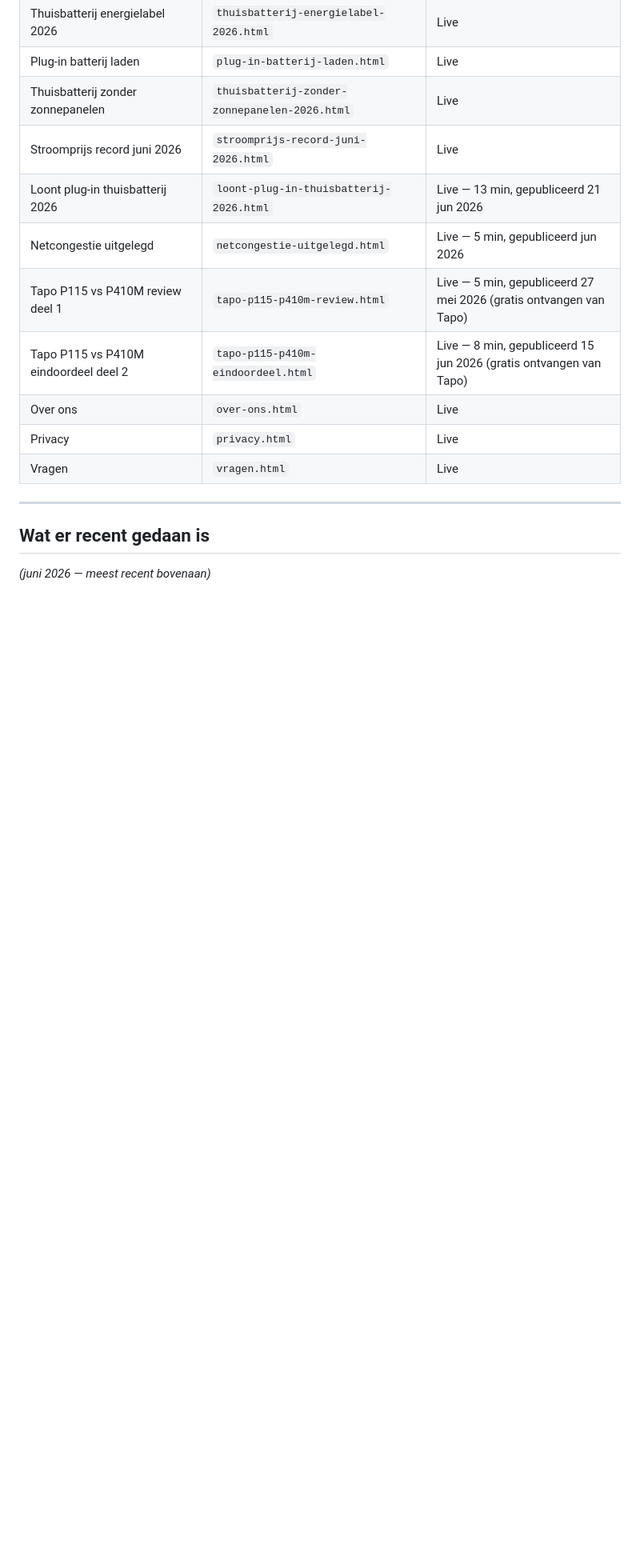
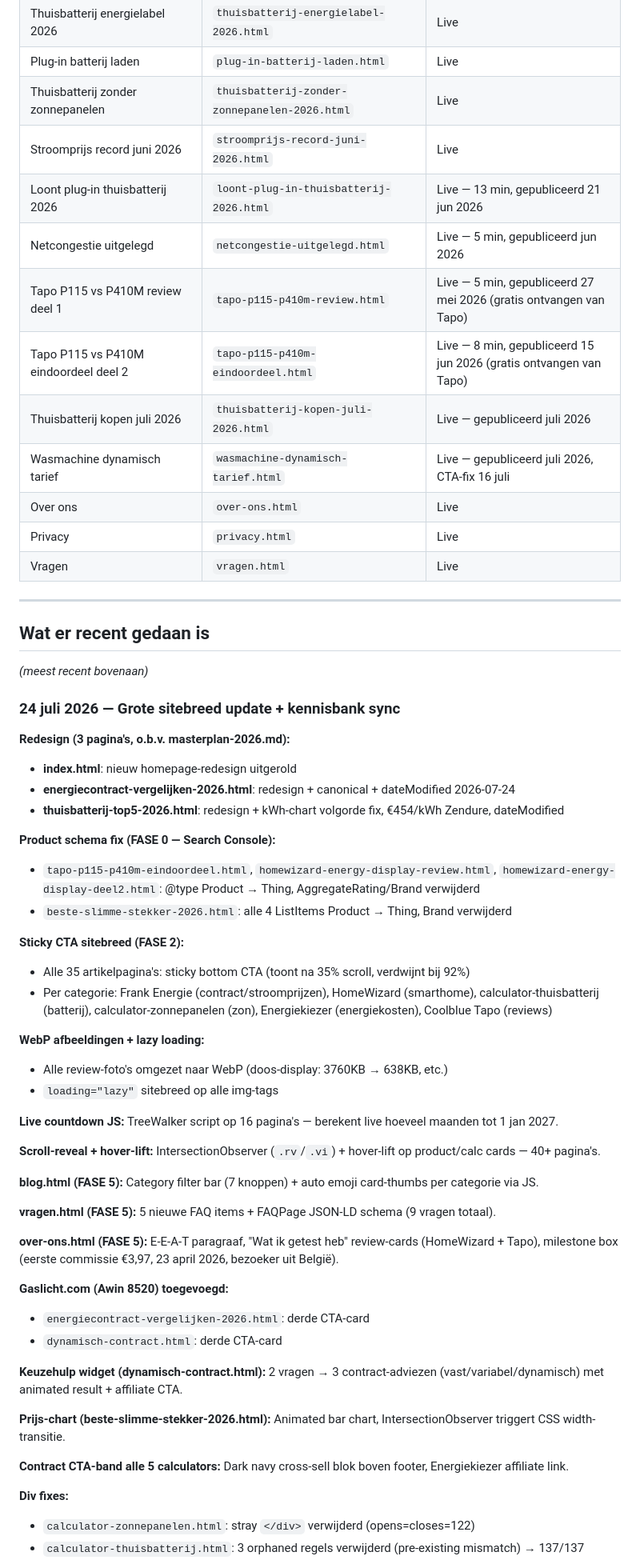
Before and after one commit to Remyster/stekkerslim, a Markdown page: CLAUDE.md, the part around one of its changes. Shown at 80% size. Rendered like a GitHub page; blank space fills up the shorter version.

Commit message:
CLAUDE.md bijgewerkt 24 juli 2026 — sessie changelog + open punten
Co-Authored-By: Claude Sonnet 4.6 <noreply@anthropic.com>

```diff
--- a/CLAUDE.md
+++ b/CLAUDE.md
@@ -108,6 +115,8 @@ Independer, Eneco, Milieucentraal
 | Netcongestie uitgelegd | `netcongestie-uitgelegd.html` | Live — 5 min, gepubliceerd jun 2026 |
 | Tapo P115 vs P410M review deel 1 | `tapo-p115-p410m-review.html` | Live — 5 min, gepubliceerd 27 mei 2026 (gratis ontvangen van Tapo) |
 | Tapo P115 vs P410M eindoordeel deel 2 | `tapo-p115-p410m-eindoordeel.html` | Live — 8 min, gepubliceerd 15 jun 2026 (gratis ontvangen van Tapo) |
+| Thuisbatterij kopen juli 2026 | `thuisbatterij-kopen-juli-2026.html` | Live — gepubliceerd juli 2026 |
+| Wasmachine dynamisch tarief | `wasmachine-dynamisch-tarief.html` | Live — gepubliceerd juli 2026, CTA-fix 16 juli |
 | Over ons | `over-ons.html` | Live |
 | Privacy | `privacy.html` | Live |
 | Vragen | `vragen.html` | Live |
@@ -115,4 +124,48 @@ Independer, Eneco, Milieucentraal
 ---
 
 ## Wat er recent gedaan is
-*(juni 2026 — meest recent bovenaan)*
+*(meest recent bovenaan)*
+
+### 24 juli 2026 — Grote sitebreed update + kennisbank sync
+
+**Redesign (3 pagina's, o.b.v. masterplan-2026.md):**
+- **index.html**: nieuw homepage-redesign uitgerold
+- **energiecontract-vergelijken-2026.html**: redesign + canonical + dateModified 2026-07-24
+- **thuisbatterij-top5-2026.html**: redesign + kWh-chart volgorde fix, €454/kWh Zendure, dateModified
+
+**Product schema fix (FASE 0 — Search Console):**
+- `tapo-p115-p410m-eindoordeel.html`, `homewizard-energy-display-review.html`, `homewizard-energy-display-deel2.html`: @type Product → Thing, AggregateRating/Brand verwijderd
+- `beste-slimme-stekker-2026.html`: alle 4 ListItems Product → Thing, Brand verwijderd
+
+**Sticky CTA sitebreed (FASE 2):**
+- Alle 35 artikelpagina's: sticky bottom CTA (toont na 35% scroll, verdwijnt bij 92%)
+- Per categorie: Frank Energie (contract/stroomprijzen), HomeWizard (smarthome), calculator-thuisbatterij (batterij), calculator-zonnepanelen (zon), Energiekiezer (energiekosten), Coolblue Tapo (reviews)
+
+**WebP afbeeldingen + lazy loading:**
+- Alle review-foto's omgezet naar WebP (doos-display: 3760KB → 638KB, etc.)
+- `loading="lazy"` sitebreed op alle img-tags
+
+**Live countdown JS:** TreeWalker script op 16 pagina's — berekent live hoeveel maanden tot 1 jan 2027.
+
+**Scroll-reveal + hover-lift:** IntersectionObserver (`.rv`/`.vi`) + hover-lift op product/calc cards — 40+ pagina's.
+
+**blog.html (FASE 5):** Category filter bar (7 knoppen) + auto emoji card-thumbs per categorie via JS.
+
+**vragen.html (FASE 5):** 5 nieuwe FAQ items + FAQPage JSON-LD schema (9 vragen totaal).
+
+**over-ons.html (FASE 5):** E-E-A-T paragraaf, "Wat ik getest heb" review-cards (HomeWizard + Tapo), milestone box (eerste commissie €3,97, 23 april 2026, bezoeker uit België).
+
+**Gaslicht.com (Awin 8520) toegevoegd:**
+- `energiecontract-vergelijken-2026.html`: derde CTA-card
+- `dynamisch-contract.html`: derde CTA-card
+
+**Keuzehulp widget (dynamisch-contract.html):** 2 vragen → 3 contract-adviezen (vast/variabel/dynamisch) met animated result + affiliate CTA.
+
+**Prijs-chart (beste-slimme-stekker-2026.html):** Animated bar chart, IntersectionObserver triggert CSS width-transitie.
+
+**Contract CTA-band alle 5 calculators:** Dark navy cross-sell blok boven footer, Energiekiezer affiliate link.
+
+**Div fixes:**
+- `calculator-zonnepanelen.html`: stray `</div>` verwijderd (opens=closes=122)
+- `calculator-thuisbatterij.html`: 3 orphaned regels verwijderd (pre-existing mismatch) → 137/137
+
```
Also changed, not shown: other parts of CLAUDE.md (+46 -9 lines).
